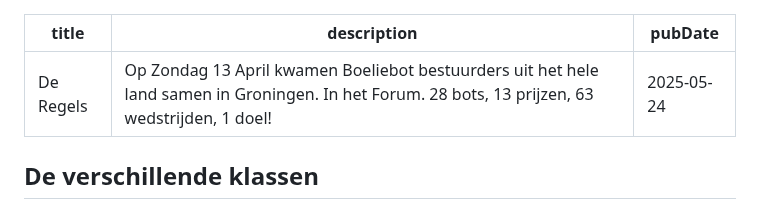
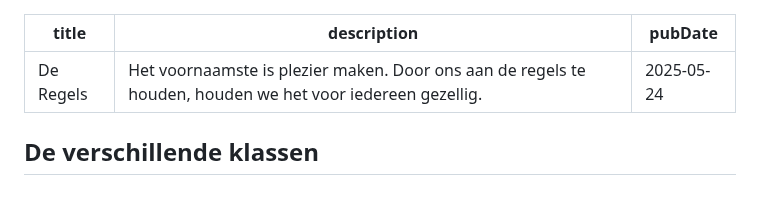
Before and after one commit to Boeliebots/website, a Markdown page: src/content/regels.md, the part around the change. GitHub-like rendering.

```diff
--- a/src/content/regels.md
+++ b/src/content/regels.md
@@ -1,6 +1,6 @@
 ---
 title: 'De Regels'
-description: 'Op Zondag 13 April kwamen Boeliebot bestuurders uit het hele land samen in Groningen. In het Forum. 28 bots, 13 prijzen, 63 wedstrijden, 1 doel!'
+description: 'Het voornaamste is plezier maken. Door ons aan de regels te houden, houden we het voor iedereen gezellig.'
 pubDate: '2025-05-24'
 ---
 
```
